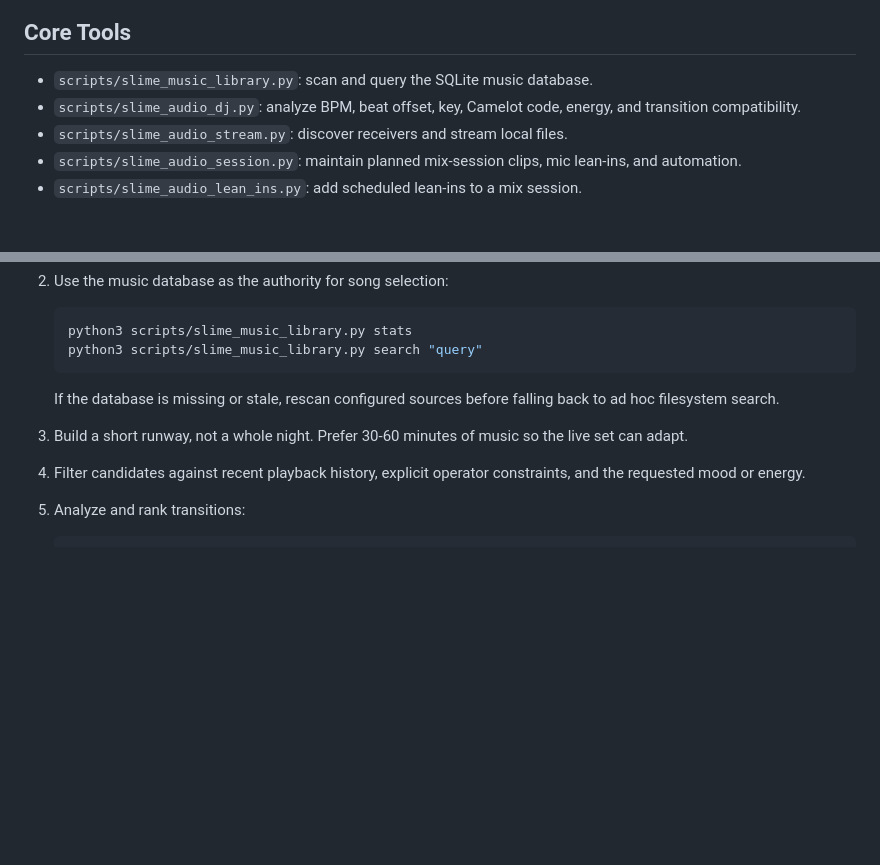
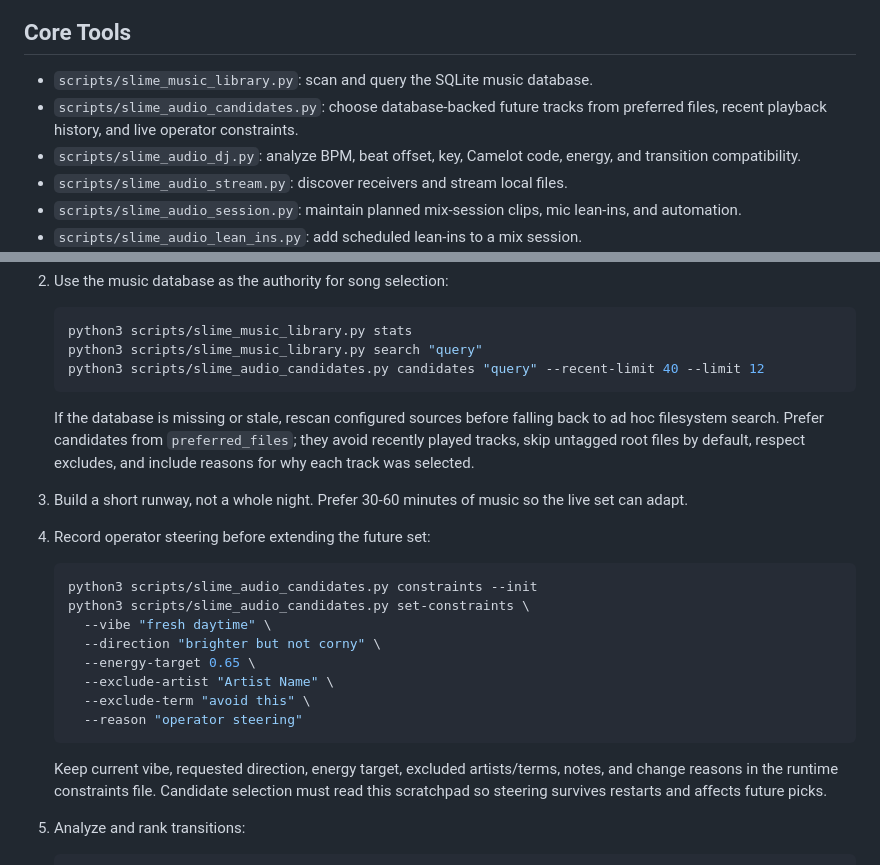
Before and after one commit to squidward-slimelab/slime-audio, a Markdown page: skills/slime-audio-dj/SKILL.md, 2 parts joined by grey strips. Drawn GitHub-style; blank space fills up the shorter version.

````diff
--- a/skills/slime-audio-dj/SKILL.md
+++ b/skills/slime-audio-dj/SKILL.md
@@ -18,6 +18,7 @@ Keep this skill generic and portable.
 ## Core Tools
 
 - `scripts/slime_music_library.py`: scan and query the SQLite music database.
+- `scripts/slime_audio_candidates.py`: choose database-backed future tracks from preferred files, recent playback history, and live operator constraints.
 - `scripts/slime_audio_dj.py`: analyze BPM, beat offset, key, Camelot code, energy, and transition compatibility.
 - `scripts/slime_audio_stream.py`: discover receivers and stream local files.
 - `scripts/slime_audio_session.py`: maintain planned mix-session clips, mic lean-ins, and automation.
@@ -41,13 +42,27 @@ Keep this skill generic and portable.
    ```bash
    python3 scripts/slime_music_library.py stats
    python3 scripts/slime_music_library.py search "query"
+   python3 scripts/slime_audio_candidates.py candidates "query" --recent-limit 40 --limit 12
    ```
 
-   If the database is missing or stale, rescan configured sources before falling back to ad hoc filesystem search.
+   If the database is missing or stale, rescan configured sources before falling back to ad hoc filesystem search. Prefer candidates from `preferred_files`; they avoid recently played tracks, skip untagged root files by default, respect excludes, and include reasons for why each track was selected.
 
 3. Build a short runway, not a whole night. Prefer 30-60 minutes of music so the live set can adapt.
 
-4. Filter candidates against recent playback history, explicit operator constraints, and the requested mood or energy.
+4. Record operator steering before extending the future set:
+
+   ```bash
+   python3 scripts/slime_audio_candidates.py constraints --init
+   python3 scripts/slime_audio_candidates.py set-constraints \
+     --vibe "fresh daytime" \
+     --direction "brighter but not corny" \
+     --energy-target 0.65 \
+     --exclude-artist "Artist Name" \
+     --exclude-term "avoid this" \
+     --reason "operator steering"
+   ```
+
+   Keep current vibe, requested direction, energy target, excluded artists/terms, notes, and change reasons in the runtime constraints file. Candidate selection must read this scratchpad so steering survives restarts and affects future picks.
 
 5. Analyze and rank transitions:
 
````
Also changed, not shown: other parts of skills/slime-audio-dj/SKILL.md (+31 -0 lines).
